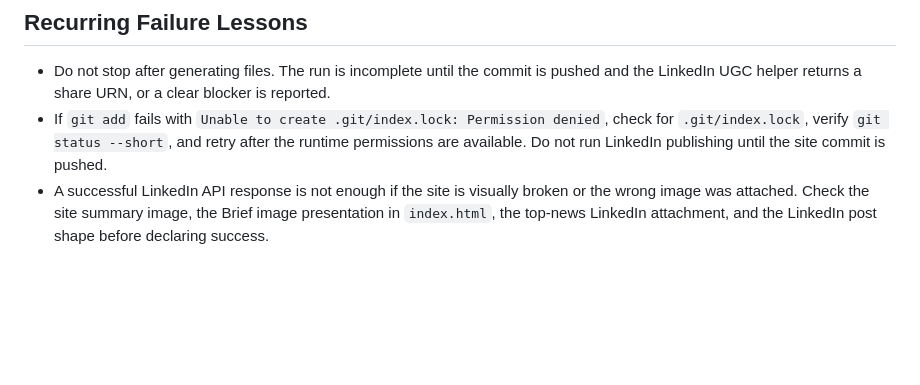
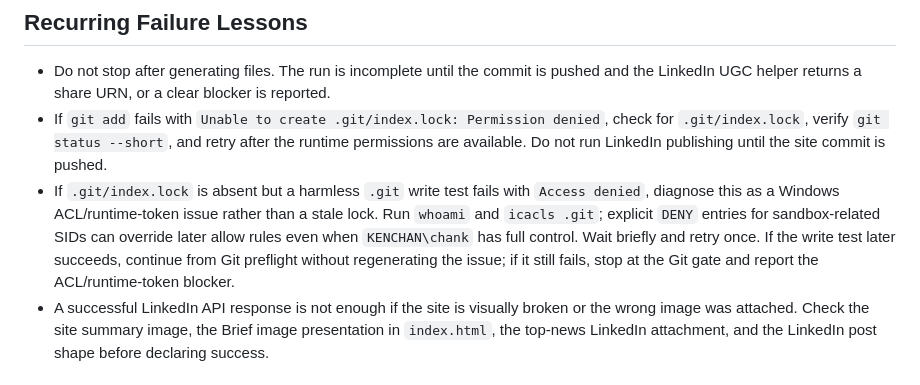
Before and after one commit to kenchankh97/ai-daily, a Markdown page: AUTOMATION.md, the part around the change. Drawn GitHub-style; blank space fills up the shorter version.

Commit message:
Document Git ACL preflight lesson

```diff
--- a/AUTOMATION.md
+++ b/AUTOMATION.md
@@ -51,6 +51,7 @@ This automation must finish the publishing pipeline in order. Do not publish Lin
 
 - Do not stop after generating files. The run is incomplete until the commit is pushed and the LinkedIn UGC helper returns a share URN, or a clear blocker is reported.
 - If `git add` fails with `Unable to create .git/index.lock: Permission denied`, check for `.git/index.lock`, verify `git status --short`, and retry after the runtime permissions are available. Do not run LinkedIn publishing until the site commit is pushed.
+- If `.git/index.lock` is absent but a harmless `.git` write test fails with `Access denied`, diagnose this as a Windows ACL/runtime-token issue rather than a stale lock. Run `whoami` and `icacls .git`; explicit `DENY` entries for sandbox-related SIDs can override later allow rules even when `KENCHAN\chank` has full control. Wait briefly and retry once. If the write test later succeeds, continue from Git preflight without regenerating the issue; if it still fails, stop at the Git gate and report the ACL/runtime-token blocker.
 - A successful LinkedIn API response is not enough if the site is visually broken or the wrong image was attached. Check the site summary image, the Brief image presentation in `index.html`, the top-news LinkedIn attachment, and the LinkedIn post shape before declaring success.
 
 ## Local Secrets
```
